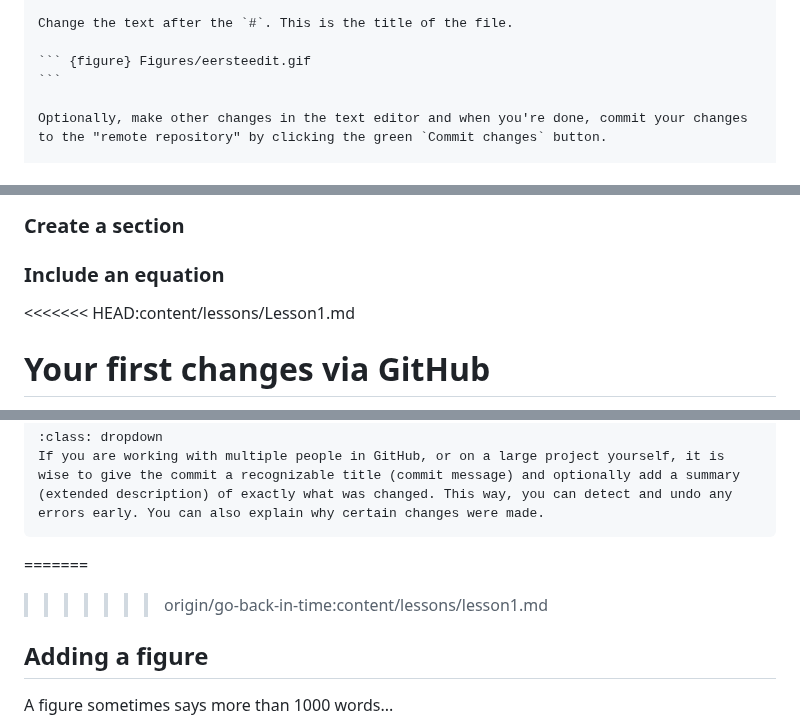
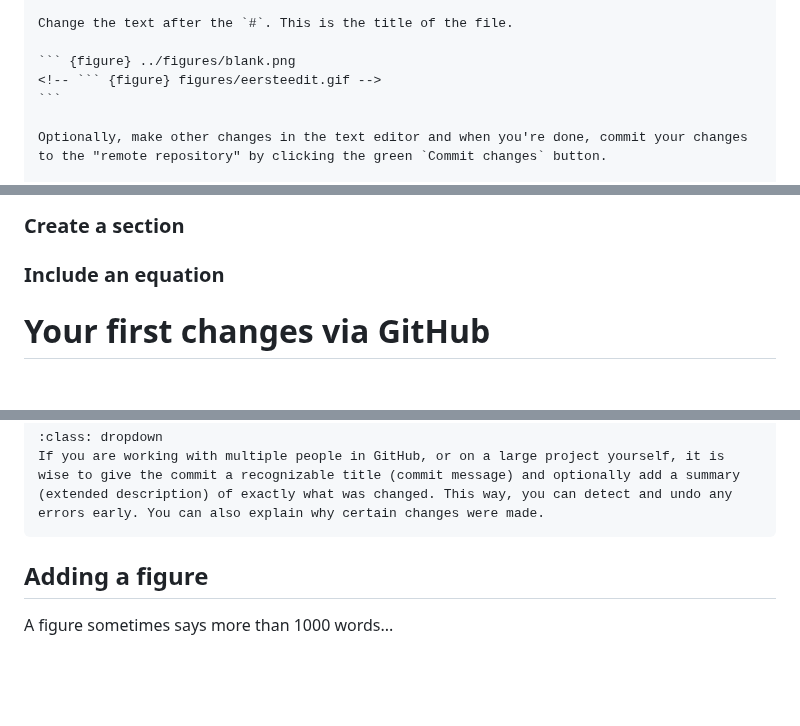
Before and after one commit to rlanzafame/test_push_workshop_template, a Markdown page: content/lessons/lesson1.md, 3 parts joined by grey strips. GitHub-like rendering; blank space fills up the shorter version.

Commit message:
temp fix for lesson1

````diff
--- a/content/lessons/lesson1.md
+++ b/content/lessons/lesson1.md
@@ -67,7 +67,8 @@ Navigate to the file `book/some_content/overview.md`. Then click on the pencil o
 
 Change the text after the `#`. This is the title of the file.
 
-``` {figure} Figures/eersteedit.gif
+``` {figure} ../figures/blank.png
+<!-- ``` {figure} figures/eersteedit.gif -->
 ```
 
 Optionally, make other changes in the text editor and when you're done, commit your changes to the "remote repository" by clicking the green `Commit changes` button.
@@ -101,7 +102,6 @@ If you are working with multiple people in GitHub, or on a large project yoursel
 
 ### Include an equation
 
-<<<<<<< HEAD:content/lessons/Lesson1.md
 # Your first changes via GitHub
 
 As explained in the previous chapter, your files are on GitHub and the template ensures the book is built. You can make changes directly to the files online in GitHub, and create or upload new files.
@@ -138,8 +138,6 @@ The book will now be rebuilt. Once that's done, you can view the result on the G
 :class: dropdown
 If you are working with multiple people in GitHub, or on a large project yourself, it is wise to give the commit a recognizable title (commit message) and optionally add a summary (extended description) of exactly what was changed. This way, you can detect and undo any errors early. You can also explain why certain changes were made.
 ```
-=======
->>>>>>> origin/go-back-in-time:content/lessons/lesson1.md
 
 ## Adding a figure
 
````
